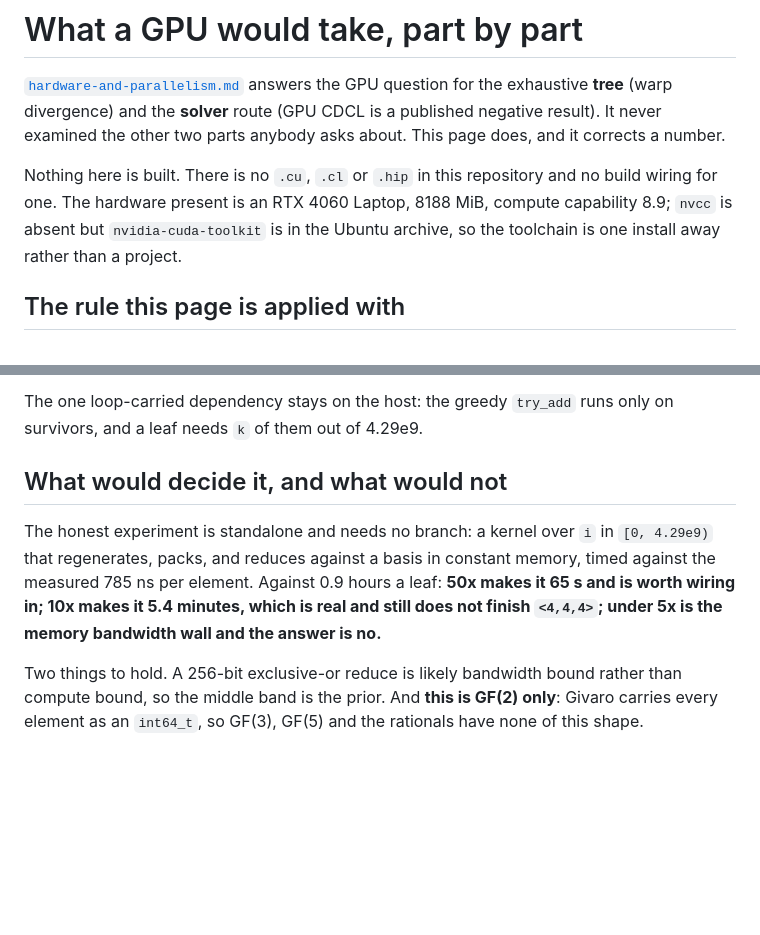
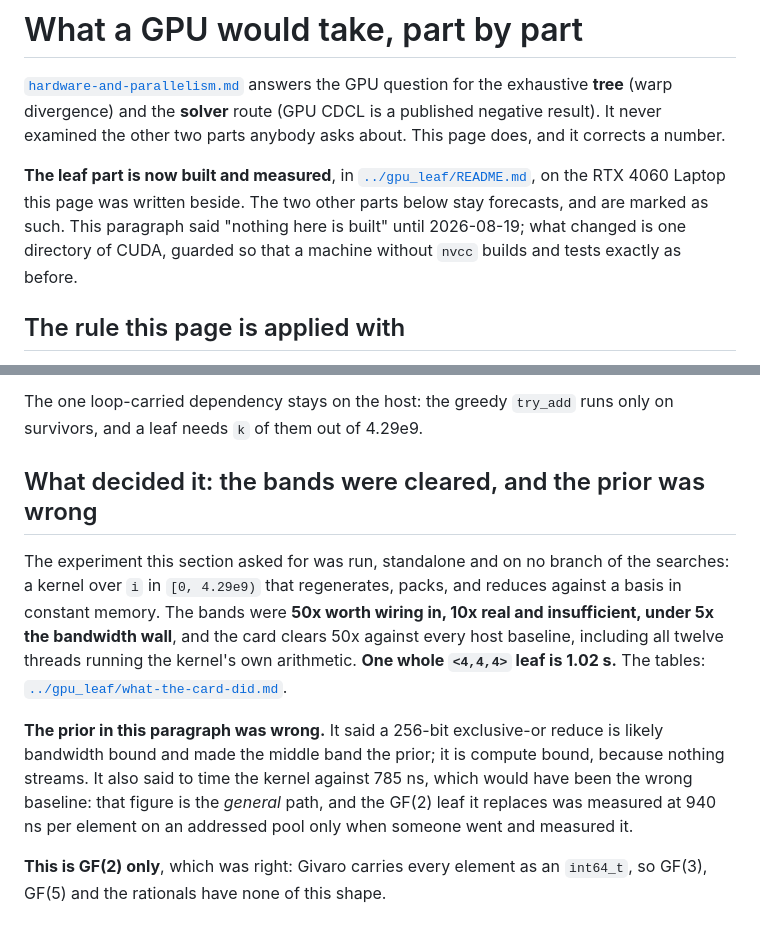
Before and after one commit to Tewf/tensor-rank-toolkit, a Markdown page: positioning/what-a-gpu-would-take.md, 2 parts joined by grey strips. Rendered like a GitHub page; blank space fills up the shorter version.

Commit message:
Retire the GPU forecast the measurement just answered
positioning/what-a-gpu-would-take.md opened with "nothing here is built. There
is no .cu in this repository", which stopped being true one commit ago, and
closed with a prior that a 256-bit exclusive-or reduce would be bandwidth bound.
It is compute bound. Leaving either standing is the mistake this repository has
a whole page about: a forecast quoted onward as though something had timed it.

Both pages keep their conclusions about the tree and the solver, which the
measurement does not touch and does not contradict.

```diff
--- a/positioning/what-a-gpu-would-take.md
+++ b/positioning/what-a-gpu-would-take.md
@@ -5,10 +5,12 @@ question for the exhaustive **tree** (warp divergence) and the **solver** route
 (GPU CDCL is a published negative result). It never examined the other two parts
 anybody asks about. This page does, and it corrects a number.
 
-Nothing here is built. There is no `.cu`, `.cl` or `.hip` in this repository and
-no build wiring for one. The hardware present is an RTX 4060 Laptop, 8188 MiB,
-compute capability 8.9; `nvcc` is absent but `nvidia-cuda-toolkit` is in the
-Ubuntu archive, so the toolchain is one install away rather than a project.
+**The leaf part is now built and measured**, in
+[`../gpu_leaf/README.md`](../gpu_leaf/README.md), on the RTX 4060 Laptop this page
+was written beside. The two other parts below stay forecasts, and are marked as
+such. This paragraph said "nothing here is built" until 2026-08-19; what changed
+is one directory of CUDA, guarded so that a machine without `nvcc` builds and
+tests exactly as before.
 
 ## The rule this page is applied with
 
@@ -68,16 +70,22 @@ Four things line up, and they are the reason this section exists:
 The one loop-carried dependency stays on the host: the greedy `try_add` runs only
 on survivors, and a leaf needs `k` of them out of 4.29e9.
 
-## What would decide it, and what would not
+## What decided it: the bands were cleared, and the prior was wrong
 
-The honest experiment is standalone and needs no branch: a kernel over
-`i` in `[0, 4.29e9)` that regenerates, packs, and reduces against a basis in
-constant memory, timed against the measured 785 ns per element. Against 0.9 hours
-a leaf: **50x makes it 65 s and is worth wiring in; 10x makes it 5.4 minutes,
-which is real and still does not finish `<4,4,4>`; under 5x is the memory
-bandwidth wall and the answer is no.**
+The experiment this section asked for was run, standalone and on no branch of the
+searches: a kernel over `i` in `[0, 4.29e9)` that regenerates, packs, and reduces
+against a basis in constant memory. The bands were **50x worth wiring in, 10x
+real and insufficient, under 5x the bandwidth wall**, and the card clears 50x
+against every host baseline, including all twelve threads running the kernel's
+own arithmetic. **One whole `<4,4,4>` leaf is 1.02 s.** The tables:
+[`../gpu_leaf/what-the-card-did.md`](../gpu_leaf/what-the-card-did.md).
 
-Two things to hold. A 256-bit exclusive-or reduce is likely bandwidth bound rather
-than compute bound, so the middle band is the prior. And **this is GF(2) only**:
-Givaro carries every element as an `int64_t`, so GF(3), GF(5) and the rationals
-have none of this shape.
+**The prior in this paragraph was wrong.** It said a 256-bit exclusive-or reduce
+is likely bandwidth bound and made the middle band the prior; it is compute
+bound, because nothing streams. It also said to time the kernel against 785 ns,
+which would have been the wrong baseline: that figure is the *general* path, and
+the GF(2) leaf it replaces was measured at 940 ns per element on an addressed
+pool only when someone went and measured it.
+
+**This is GF(2) only**, which was right: Givaro carries every element as an
+`int64_t`, so GF(3), GF(5) and the rationals have none of this shape.
```
Also changed, not shown: positioning/hardware-and-parallelism.md (+8 -4 lines), what-is-where.md (+3 -0 lines).
